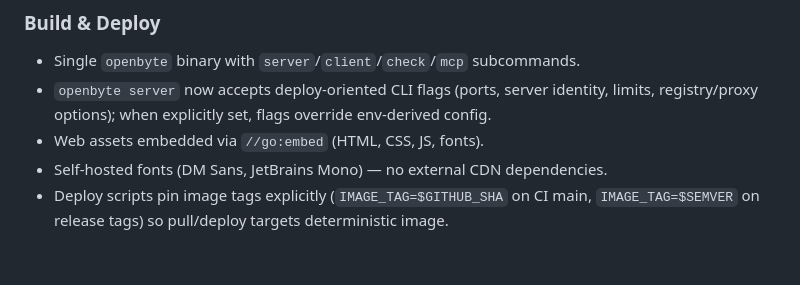
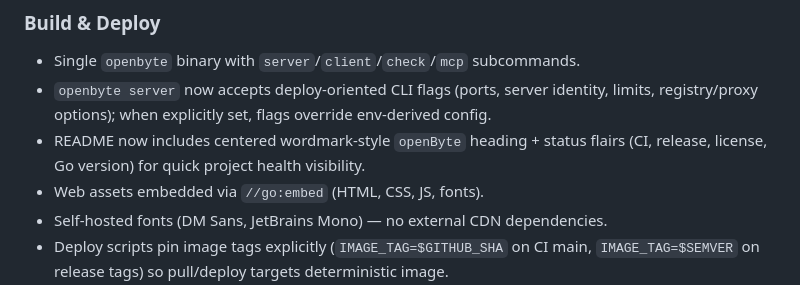
Before and after one commit to SaveEnergy/openbyte, a Markdown page: AGENTS.md, the part around the change. GitHub-like rendering; blank space fills up the shorter version.

```diff
--- a/AGENTS.md
+++ b/AGENTS.md
@@ -84,6 +84,7 @@
 ### Build & Deploy
 - Single `openbyte` binary with `server`/`client`/`check`/`mcp` subcommands.
 - `openbyte server` now accepts deploy-oriented CLI flags (ports, server identity, limits, registry/proxy options); when explicitly set, flags override env-derived config.
+- README now includes centered wordmark-style `openByte` heading + status flairs (CI, release, license, Go version) for quick project health visibility.
 - Web assets embedded via `//go:embed` (HTML, CSS, JS, fonts).
 - Self-hosted fonts (DM Sans, JetBrains Mono) — no external CDN dependencies.
 - Deploy scripts pin image tags explicitly (`IMAGE_TAG=$GITHUB_SHA` on CI main, `IMAGE_TAG=$SEMVER` on release tags) so pull/deploy targets deterministic image.
```
Also changed, not shown: README.md (+16 -1 lines).
